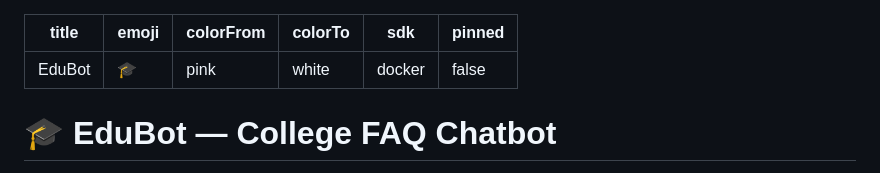
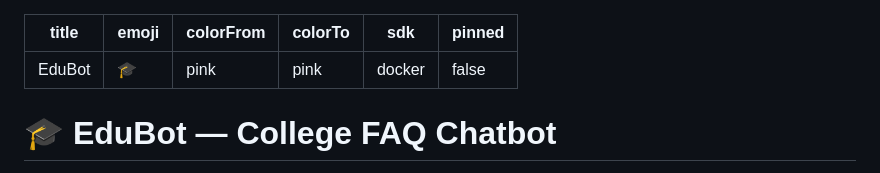
Before and after one commit to Hassan-valorwala/EduBot, a Markdown page: README.md, the part around the change. Rendered like a GitHub page.

Commit message:
Fix Hugging Face Space config header

```diff
--- a/README.md
+++ b/README.md
@@ -2,7 +2,7 @@
 title: EduBot
 emoji: 🎓
 colorFrom: pink
-colorTo: white
+colorTo: pink
 sdk: docker
 pinned: false
 ---
```
